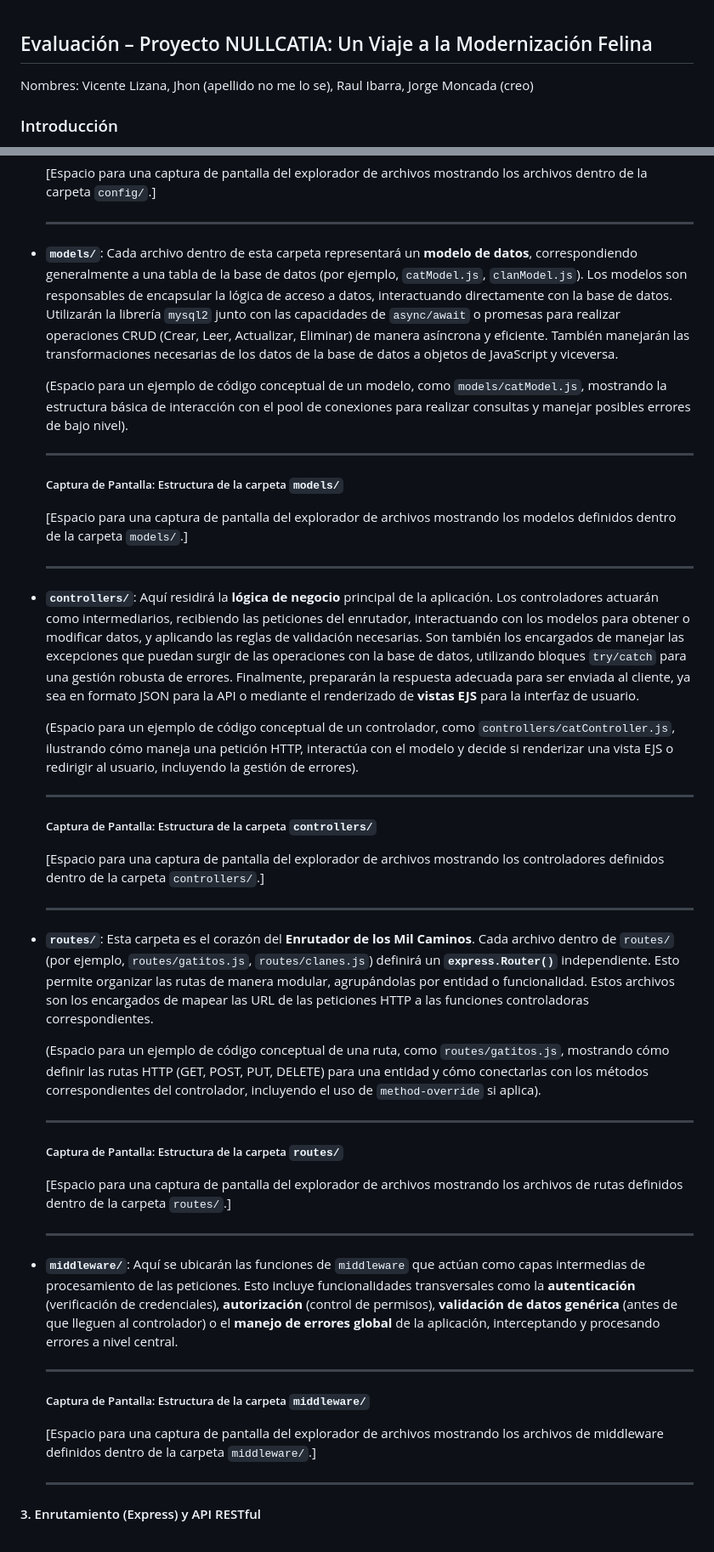
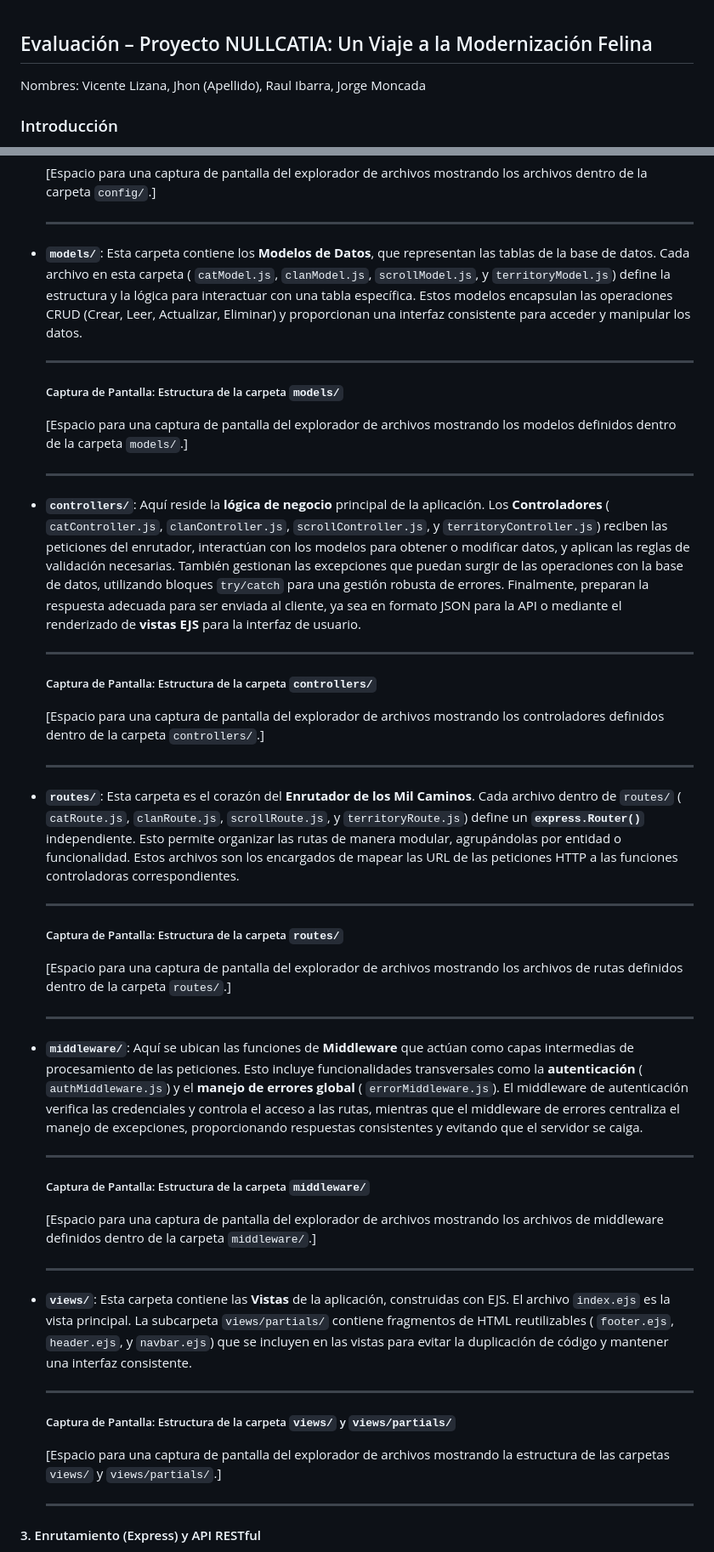
Before and after one commit to rullroice/NullCatia, a Markdown page: README.md, 2 parts joined by grey strips. Shown at 85% size. Rendered like a GitHub page.

```diff
--- a/README.md
+++ b/README.md
@@ -1,5 +1,5 @@
 ## Evaluación – Proyecto NULLCATIA: Un Viaje a la Modernización Felina
-Nombres: Vicente Lizana, Jhon (apellido no me lo se), Raul Ibarra, Jorge Moncada (creo)
+Nombres: Vicente Lizana, Jhon (Apellido), Raul Ibarra, Jorge Moncada
 
 ### Introducción
 
@@ -78,9 +92,7 @@ graph TD
 
     ---
 
-* **`models/`**: Cada archivo dentro de esta carpeta representará un **modelo de datos**, correspondiendo generalmente a una tabla de la base de datos (por ejemplo, `catModel.js`, `clanModel.js`). Los modelos son responsables de encapsular la lógica de acceso a datos, interactuando directamente con la base de datos. Utilizarán la librería `mysql2` junto con las capacidades de `async/await` o promesas para realizar operaciones CRUD (Crear, Leer, Actualizar, Eliminar) de manera asíncrona y eficiente. También manejarán las transformaciones necesarias de los datos de la base de datos a objetos de JavaScript y viceversa.
-
-    (Espacio para un ejemplo de código conceptual de un modelo, como `models/catModel.js`, mostrando la estructura básica de interacción con el pool de conexiones para realizar consultas y manejar posibles errores de bajo nivel).
+* **`models/`**: Esta carpeta contiene los **Modelos de Datos**, que representan las tablas de la base de datos. Cada archivo en esta carpeta ( `catModel.js`, `clanModel.js`, `scrollModel.js`, y `territoryModel.js`) define la estructura y la lógica para interactuar con una tabla específica. Estos modelos encapsulan las operaciones CRUD (Crear, Leer, Actualizar, Eliminar) y proporcionan una interfaz consistente para acceder y manipular los datos.
 
     ---
 
@@ -90,9 +102,7 @@ graph TD
 
     ---
 
-* **`controllers/`**: Aquí residirá la **lógica de negocio** principal de la aplicación. Los controladores actuarán como intermediarios, recibiendo las peticiones del enrutador, interactuando con los modelos para obtener o modificar datos, y aplicando las reglas de validación necesarias. Son también los encargados de manejar las excepciones que puedan surgir de las operaciones con la base de datos, utilizando bloques `try/catch` para una gestión robusta de errores. Finalmente, prepararán la respuesta adecuada para ser enviada al cliente, ya sea en formato JSON para la API o mediante el renderizado de **vistas EJS** para la interfaz de usuario.
-
-    (Espacio para un ejemplo de código conceptual de un controlador, como `controllers/catController.js`, ilustrando cómo maneja una petición HTTP, interactúa con el modelo y decide si renderizar una vista EJS o redirigir al usuario, incluyendo la gestión de errores).
+* **`controllers/`**: Aquí reside la **lógica de negocio** principal de la aplicación. Los **Controladores** ( `catController.js`, `clanController.js`, `scrollController.js`, y `territoryController.js`) reciben las peticiones del enrutador, interactúan con los modelos para obtener o modificar datos, y aplican las reglas de validación necesarias. También gestionan las excepciones que puedan surgir de las operaciones con la base de datos, utilizando bloques `try/catch` para una gestión robusta de errores. Finalmente, preparan la respuesta adecuada para ser enviada al cliente, ya sea en formato JSON para la API o mediante el renderizado de **vistas EJS** para la interfaz de usuario.
 
     ---
 
@@ -102,9 +112,7 @@ graph TD
 
     ---
 
-* **`routes/`**: Esta carpeta es el corazón del **Enrutador de los Mil Caminos**. Cada archivo dentro de `routes/` (por ejemplo, `routes/gatitos.js`, `routes/clanes.js`) definirá un **`express.Router()`** independiente. Esto permite organizar las rutas de manera modular, agrupándolas por entidad o funcionalidad. Estos archivos son los encargados de mapear las URL de las peticiones HTTP a las funciones controladoras correspondientes.
-
-    (Espacio para un ejemplo de código conceptual de una ruta, como `routes/gatitos.js`, mostrando cómo definir las rutas HTTP (GET, POST, PUT, DELETE) para una entidad y cómo conectarlas con los métodos correspondientes del controlador, incluyendo el uso de `method-override` si aplica).
+* **`routes/`**: Esta carpeta es el corazón del **Enrutador de los Mil Caminos**. Cada archivo dentro de `routes/` ( `catRoute.js`, `clanRoute.js`, `scrollRoute.js`, y `territoryRoute.js`) define un **`express.Router()`** independiente. Esto permite organizar las rutas de manera modular, agrupándolas por entidad o funcionalidad. Estos archivos son los encargados de mapear las URL de las peticiones HTTP a las funciones controladoras correspondientes.
 
     ---
 
@@ -114,13 +122,23 @@ graph TD
 
     ---
 
-* **`middleware/`**: Aquí se ubicarán las funciones de `middleware` que actúan como capas intermedias de procesamiento de las peticiones. Esto incluye funcionalidades transversales como la **autenticación** (verificación de credenciales), **autorización** (control de permisos), **validación de datos genérica** (antes de que lleguen al controlador) o el **manejo de errores global** de la aplicación, interceptando y procesando errores a nivel central.
+* **`middleware/`**: Aquí se ubican las funciones de **Middleware** que actúan como capas intermedias de procesamiento de las peticiones. Esto incluye funcionalidades transversales como la **autenticación** ( `authMiddleware.js`) y el **manejo de errores global** ( `errorMiddleware.js`). El middleware de autenticación verifica las credenciales y controla el acceso a las rutas, mientras que el middleware de errores centraliza el manejo de excepciones, proporcionando respuestas consistentes y evitando que el servidor se caiga.
 
     ---
 
     ##### Captura de Pantalla: Estructura de la carpeta `middleware/`
 
     [Espacio para una captura de pantalla del explorador de archivos mostrando los archivos de middleware definidos dentro de la carpeta `middleware/`.]
+
+    ---
+
+* **`views/`**: Esta carpeta contiene las **Vistas** de la aplicación, construidas con EJS. El archivo `index.ejs` es la vista principal. La subcarpeta `views/partials/` contiene fragmentos de HTML reutilizables ( `footer.ejs`, `header.ejs`, y `navbar.ejs`) que se incluyen en las vistas para evitar la duplicación de código y mantener una interfaz consistente.
+
+    ---
+
+    ##### Captura de Pantalla: Estructura de la carpeta `views/` y `views/partials/`
+
+    [Espacio para una captura de pantalla del explorador de archivos mostrando la estructura de las carpetas `views/` y `views/partials/`.]
 
     ---
 
```
Also changed, not shown: other parts of README.md (+81 -7 lines).
